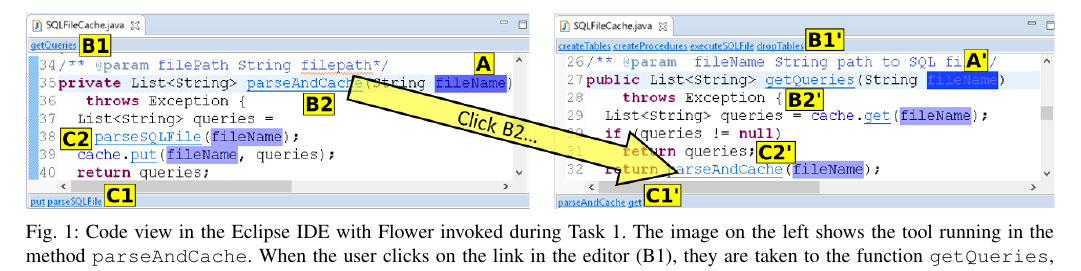
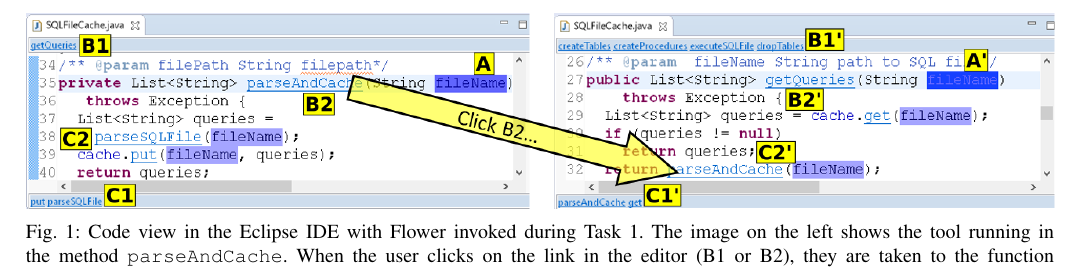
Before and after one commit to DeveloperLiberationFront/Program-Navigation-Plugin, a LaTeX paper (progNav Paper/progNav Paper.tex): part of page 4 of 5, cut so that both start at the same text. Compiled offline with pdfLaTeX; a missing font is replaced by an installed copy or a similar font; a LaTeX package or settings file that is missing is left out.

Commit message:
Minor edit to the caption

```diff
--- a/progNav Paper/progNav Paper.tex
+++ b/progNav Paper/progNav Paper.tex
@@ -214,7 +214,7 @@ Additionally, if the selected variable has uses that do not appear in the user's
 
 \begin{figure*}
  	\includegraphics[width=\textwidth]{images/toolScreenshot}
- 	\caption{Code view in the Eclipse IDE with \toolName~invoked during Task 1. The image on the left shows the tool running in the method \texttt{parseAndCache}. When the user clicks on the link in the editor (B1), they are taken to the function \texttt{getQueries}, which is a caller of \texttt{parseAndCache}.}
+ 	\caption{Code view in the Eclipse IDE with \toolName~invoked during Task 1. The image on the left shows the tool running in the method \texttt{parseAndCache}. When the user clicks on the link in the editor (B1 or B2), they are taken to the function \texttt{getQueries}, which is a caller of \texttt{parseAndCache}.}
 	\label{fig:tool}
 \end{figure*}
 
```
